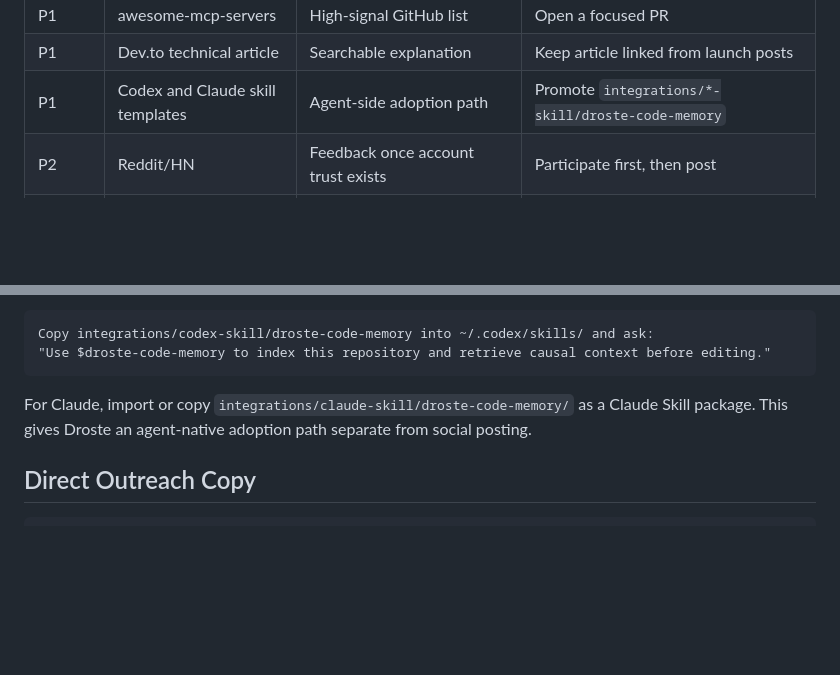
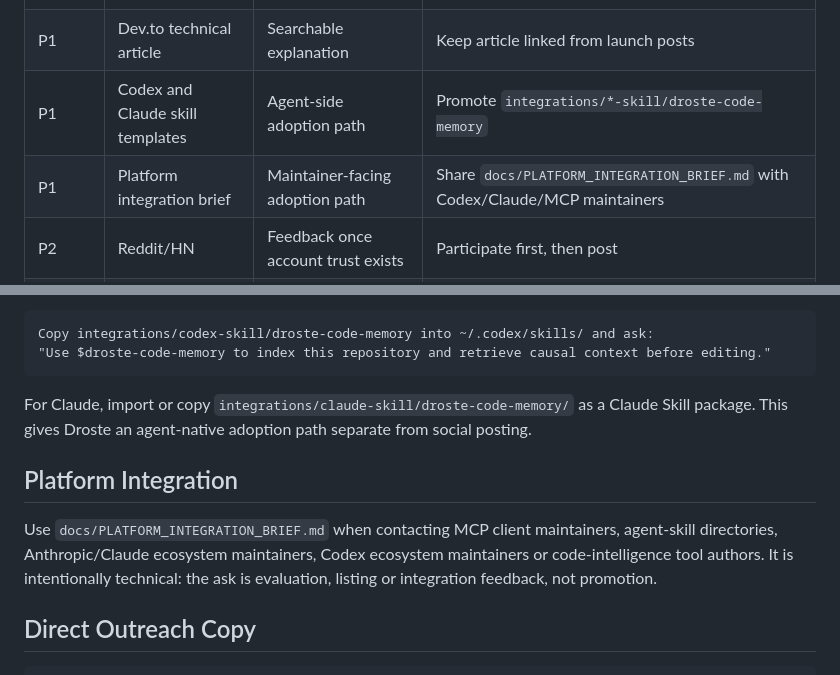
Before and after one commit to lorismascio17/droste-memory, a Markdown page: docs/GROWTH_ENGINE.md, 2 parts joined by grey strips. Drawn GitHub-style; blank space fills up the shorter version.

````diff
--- a/docs/GROWTH_ENGINE.md
+++ b/docs/GROWTH_ENGINE.md
@@ -23,6 +23,7 @@ present wherever developers and MCP clients search for code-memory tools.
 | P1 | awesome-mcp-servers | High-signal GitHub list | Open a focused PR |
 | P1 | Dev.to technical article | Searchable explanation | Keep article linked from launch posts |
 | P1 | Codex and Claude skill templates | Agent-side adoption path | Promote `integrations/*-skill/droste-code-memory` |
+| P1 | Platform integration brief | Maintainer-facing adoption path | Share `docs/PLATFORM_INTEGRATION_BRIEF.md` with Codex/Claude/MCP maintainers |
 | P2 | Reddit/HN | Feedback once account trust exists | Participate first, then post |
 | P2 | Direct outreach | High-quality maintainer feedback | 10 targeted messages, no mass DMs |
 
@@ -122,6 +123,13 @@ For Claude, import or copy `integrations/claude-skill/droste-code-memory/` as a
 Claude Skill package. This gives Droste an agent-native adoption path separate
 from social posting.
 
+## Platform Integration
+
+Use `docs/PLATFORM_INTEGRATION_BRIEF.md` when contacting MCP client maintainers,
+agent-skill directories, Anthropic/Claude ecosystem maintainers, Codex ecosystem
+maintainers or code-intelligence tool authors. It is intentionally technical:
+the ask is evaluation, listing or integration feedback, not promotion.
+
 ## Direct Outreach Copy
 
 ```text
````
Also changed, not shown: README.md (+1 -0 lines), docs/PLATFORM_INTEGRATION_BRIEF.md (added, +136 -0 lines).
